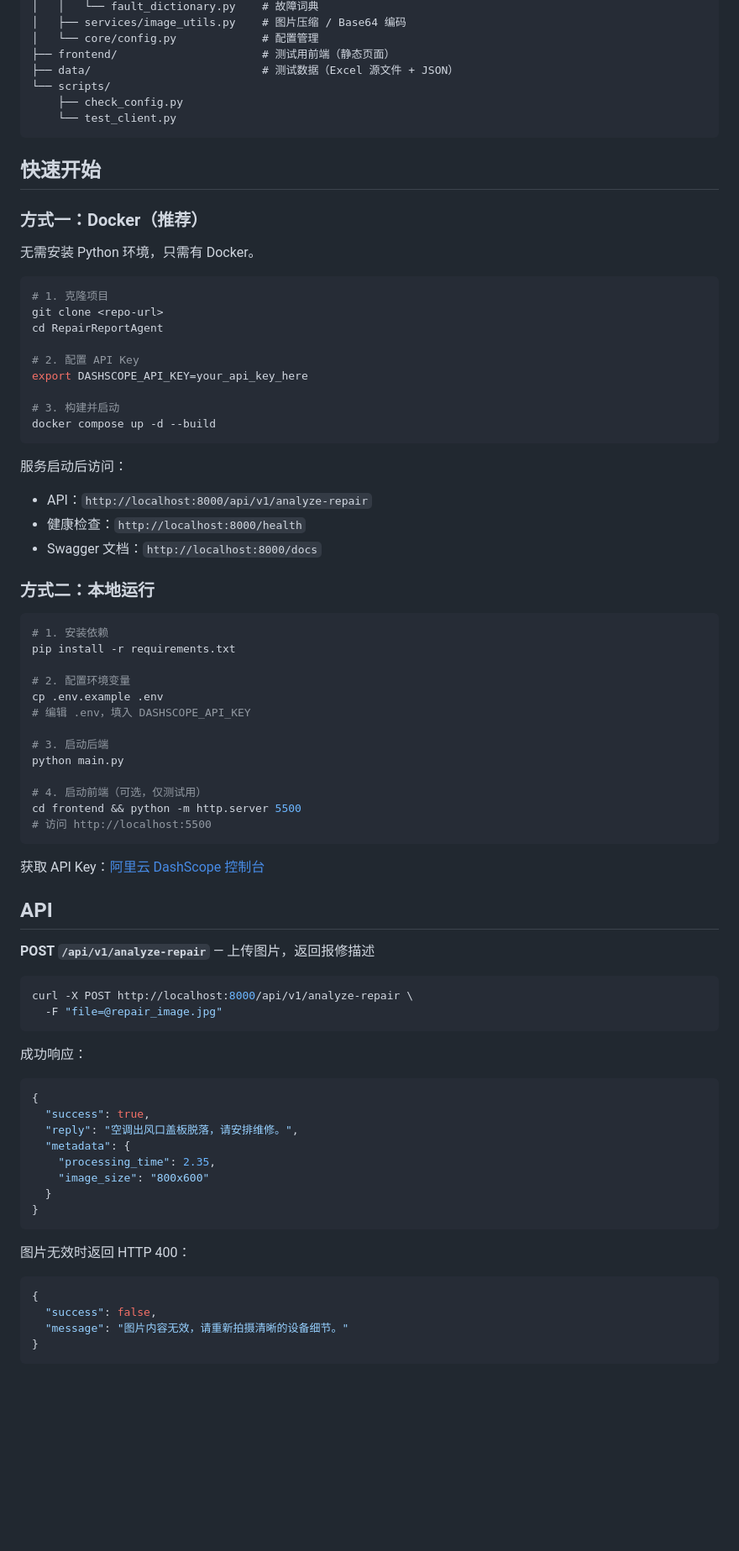
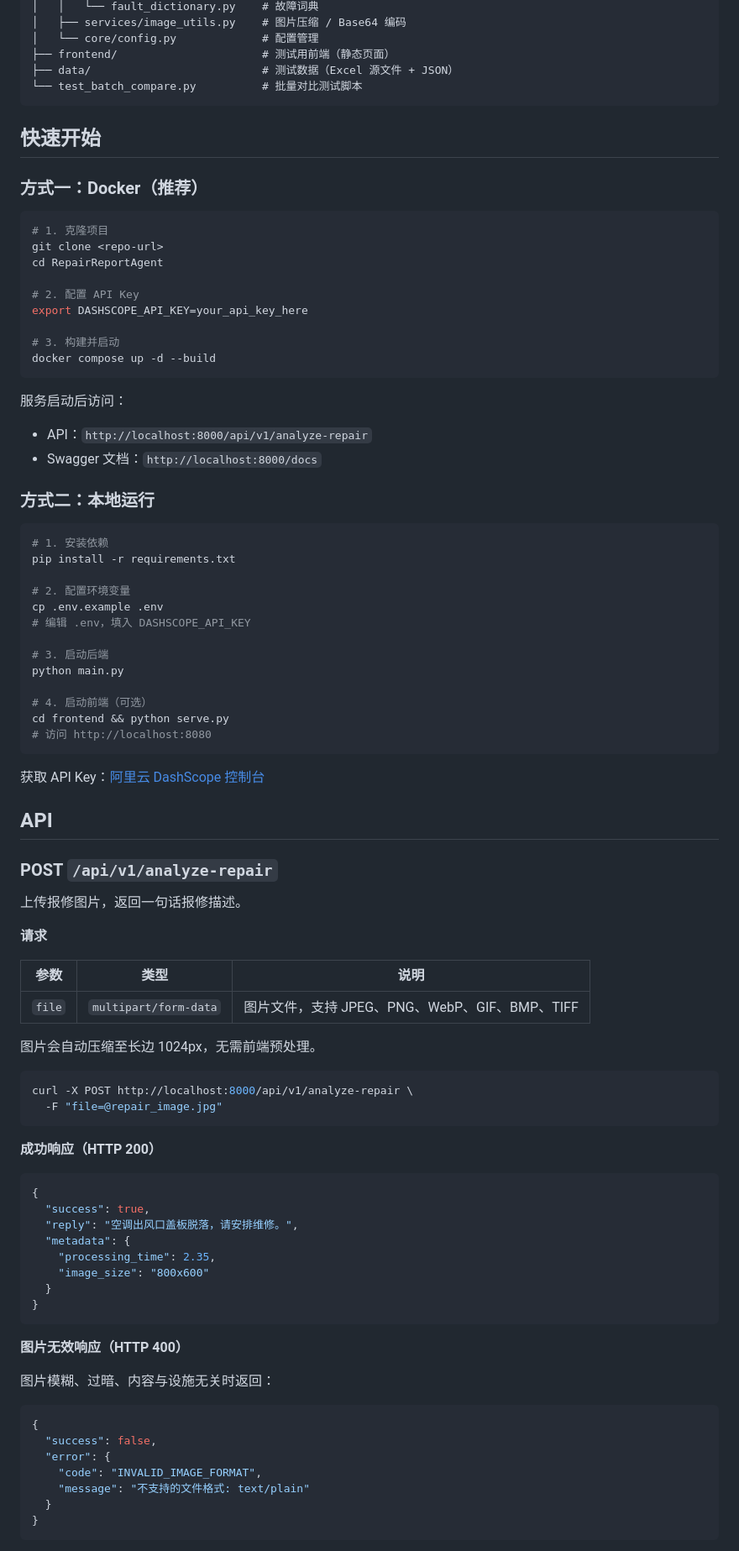
Before and after one commit to ChaseGentleWind/RepairReportAgent, a Markdown page: README.md, the part around one of its changes. Shown at 84% size. GitHub-like rendering; blank space fills up the shorter version.

````diff
--- a/README.md
+++ b/README.md
@@ -32,16 +25,12 @@ RepairReportAgent/
 │   └── core/config.py             # 配置管理
 ├── frontend/                      # 测试用前端（静态页面）
 ├── data/                          # 测试数据（Excel 源文件 + JSON）
-└── scripts/
-    ├── check_config.py
-    └── test_client.py
+└── test_batch_compare.py          # 批量对比测试脚本
 ```
 
 ## 快速开始
 
 ### 方式一：Docker（推荐）
-
-无需安装 Python 环境，只需有 Docker。
 
 ```bash
 # 1. 克隆项目
@@ -57,7 +46,6 @@ docker compose up -d --build
 
 服务启动后访问：
 - API：`http://localhost:8000/api/v1/analyze-repair`
-- 健康检查：`http://localhost:8000/health`
 - Swagger 文档：`http://localhost:8000/docs`
 
 ### 方式二：本地运行
@@ -73,23 +61,34 @@ cp .env.example .env
 # 3. 启动后端
 python main.py
 
-# 4. 启动前端（可选，仅测试用）
-cd frontend && python -m http.server 5500
-# 访问 http://localhost:5500
+# 4. 启动前端（可选）
+cd frontend && python serve.py
+# 访问 http://localhost:8080
 ```
 
 获取 API Key：[阿里云 DashScope 控制台](https://dashscope.console.aliyun.com/)
 
 ## API
 
-**POST `/api/v1/analyze-repair`** — 上传图片，返回报修描述
+### POST `/api/v1/analyze-repair`
+
+上传报修图片，返回一句话报修描述。
+
+**请求**
+
+| 参数 | 类型 | 说明 |
+|------|------|------|
+| `file` | `multipart/form-data` | 图片文件，支持 JPEG、PNG、WebP、GIF、BMP、TIFF |
+
+图片会自动压缩至长边 1024px，无需前端预处理。
 
 ```bash
 curl -X POST http://localhost:8000/api/v1/analyze-repair \
   -F "file=@repair_image.jpg"
 ```
 
-成功响应：
+**成功响应（HTTP 200）**
+
 ```json
 {
   "success": true,
@@ -101,11 +100,17 @@ curl -X POST http://localhost:8000/api/v1/analyze-repair \
 }
 ```
 
-图片无效时返回 HTTP 400：
+**图片无效响应（HTTP 400）**
+
+图片模糊、过暗、内容与设施无关时返回：
+
 ```json
 {
   "success": false,
-  "message": "图片内容无效，请重新拍摄清晰的设备细节。"
+  "error": {
+    "code": "INVALID_IMAGE_FORMAT",
+    "message": "不支持的文件格式: text/plain"
+  }
 }
 ```
 
````
Also changed, not shown: other parts of README.md (+22 -14 lines).
